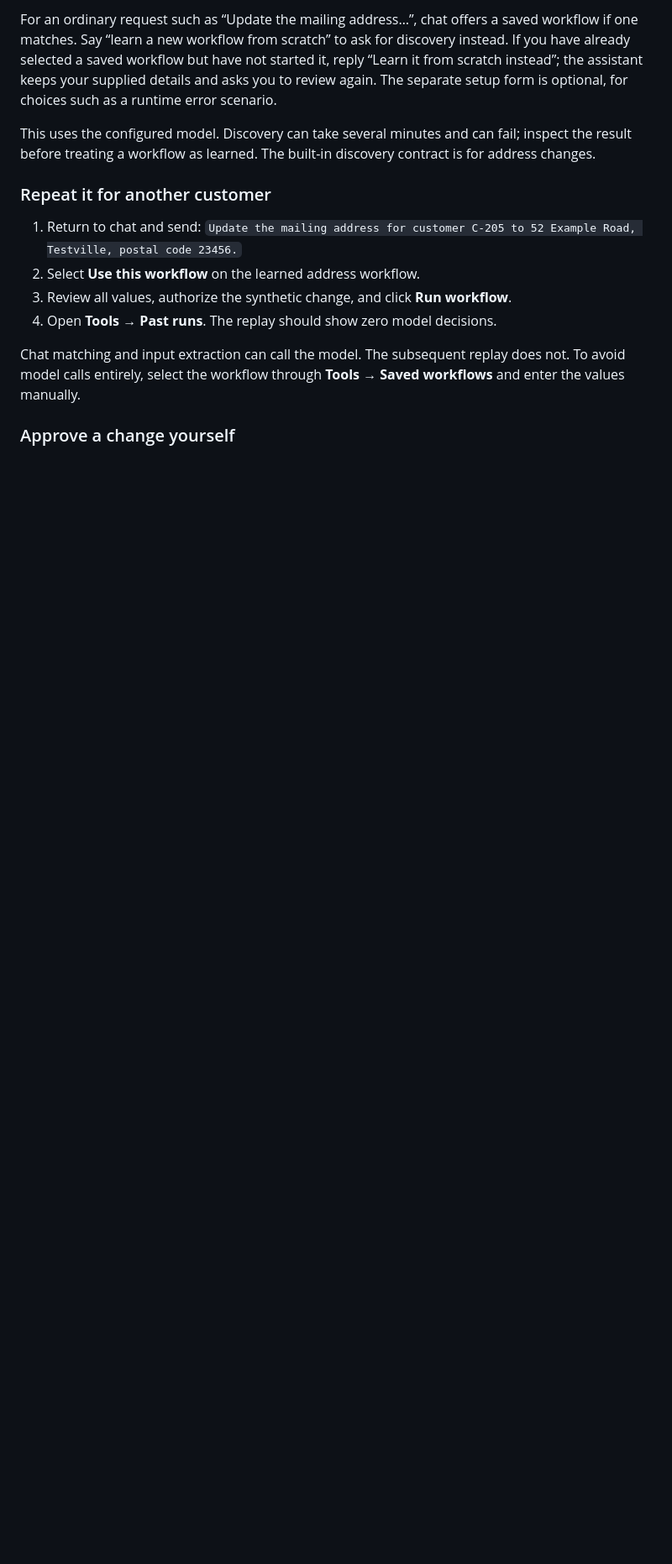
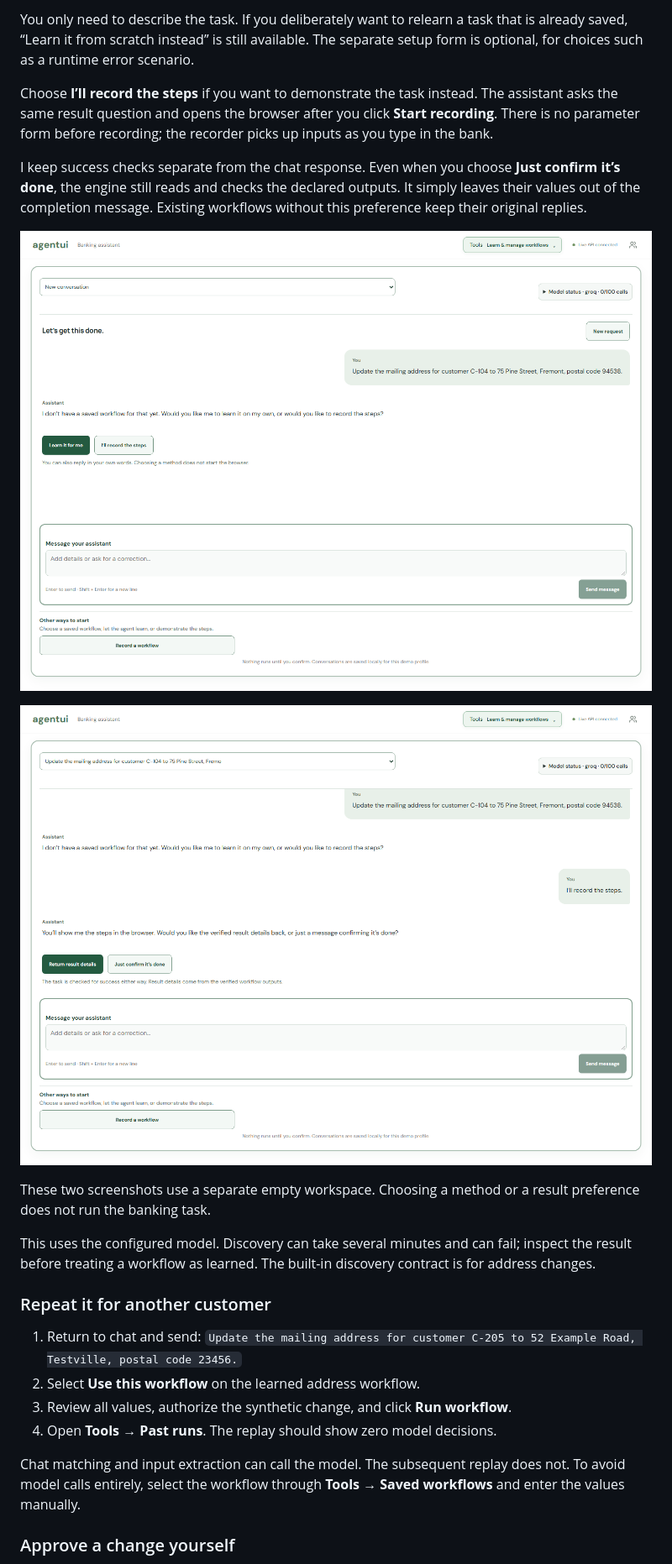
Before and after one commit to nh0397/agent-ui-execution-engine, a Markdown page: README.md, the part around one of its changes. Shown at 84% size. GitHub-like rendering; pictures changed too: docs/images/result-choice.png (added), docs/images/workflow-choice.png (added); blank space fills up the shorter version.

Commit message:
Chat workflow options

```diff
--- a/README.md
+++ b/README.md
@@ -46,5 +47,15 @@ Start the app using the installation steps below. These examples use the same ad
 
-For an ordinary request such as “Update the mailing address…”, chat offers a saved workflow if one matches. Say “learn a new workflow from scratch” to ask for discovery instead. If you have already selected a saved workflow but have not started it, reply “Learn it from scratch instead”; the assistant keeps your supplied details and asks you to review again. The separate setup form is optional, for choices such as a runtime error scenario.
+You only need to describe the task. If you deliberately want to relearn a task that is already saved, “Learn it from scratch instead” is still available. The separate setup form is optional, for choices such as a runtime error scenario.
+
+Choose **I’ll record the steps** if you want to demonstrate the task instead. The assistant asks the same result question and opens the browser after you click **Start recording**. There is no parameter form before recording; the recorder picks up inputs as you type in the bank.
+
+I keep success checks separate from the chat response. Even when you choose **Just confirm it’s done**, the engine still reads and checks the declared outputs. It simply leaves their values out of the completion message. Existing workflows without this preference keep their original replies.
+
+![When no workflow matches, chat asks whether to learn the task or record the steps](docs/images/workflow-choice.png)
+
+![Chat asks whether to return verified result details or just confirm completion](docs/images/result-choice.png)
+
+These two screenshots use a separate empty workspace. Choosing a method or a result preference does not run the banking task.
 
 This uses the configured model. Discovery can take several minutes and can fail; inspect the result before treating a workflow as learned. The built-in discovery contract is for address changes.
 
```
Also changed, not shown: other parts of README.md (+10 -7 lines), evidence/VERIFICATION.md (+6 -0 lines), 14 other files.
